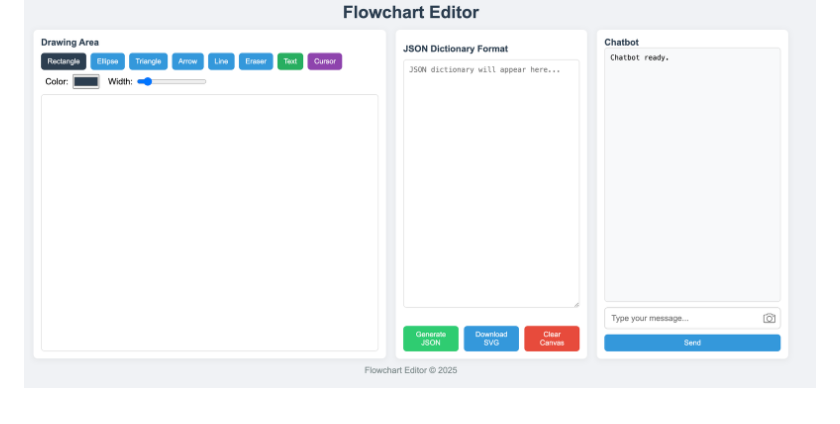
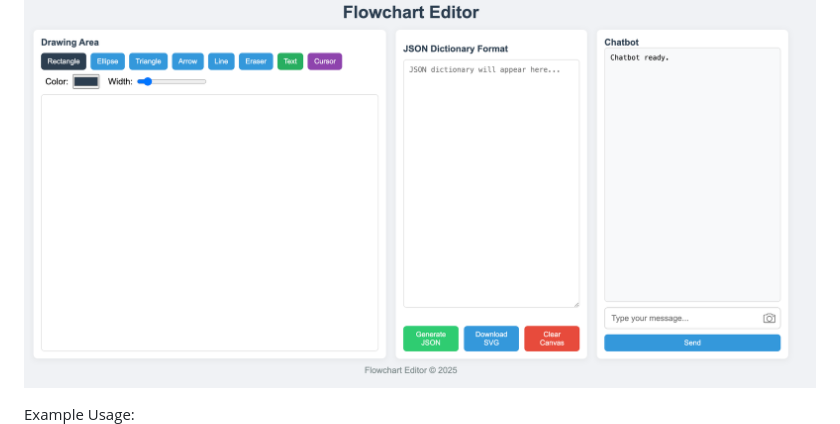
Before and after one commit to hantaoZhangrichard/see_it_say_it_sorted, a Markdown page: README.md, the part around the change. Rendered like a GitHub page.

```diff
--- a/README.md
+++ b/README.md
@@ -7,6 +7,8 @@ The Flowchart Editor website is built on top of our agent and allows you to crea
 
 ![Flowchart Editor Screenshot](imgs/flowchart_editor.png)
 
+
+Example Usage:
 ![Flowchart Editor Example Usage](imgs/flowchart_exp.png)
 
 
```
